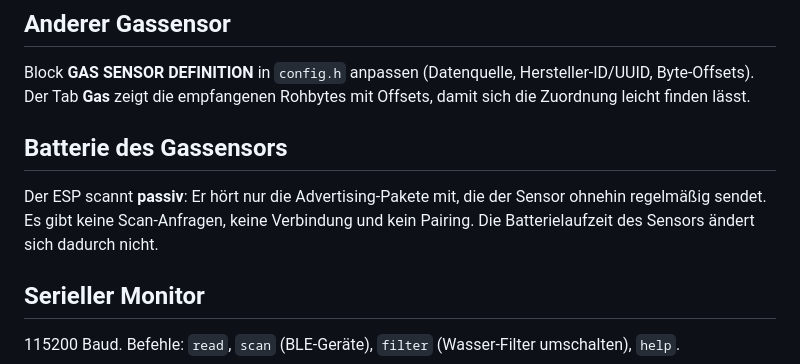
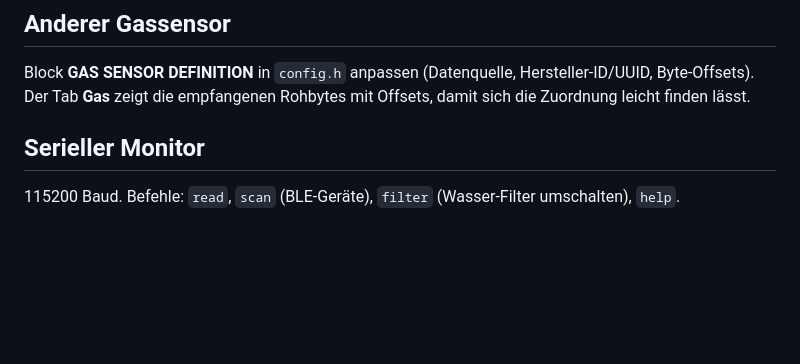
Before and after one commit to hflocki/camper-mqtt, a Markdown page: README.md, the part around the change. Drawn GitHub-style; blank space fills up the shorter version.

```diff
--- a/README.md
+++ b/README.md
@@ -128,9 +128,6 @@ Ein ausgeschalteter Sensor verschwindet von der Live-Seite und aus Home Assistan
 
 Block **GAS SENSOR DEFINITION** in `config.h` anpassen (Datenquelle, Hersteller-ID/UUID, Byte-Offsets). Der Tab **Gas** zeigt die empfangenen Rohbytes mit Offsets, damit sich die Zuordnung leicht finden lässt.
 
-## Batterie des Gassensors
-
-Der ESP scannt **passiv**: Er hört nur die Advertising-Pakete mit, die der Sensor ohnehin regelmäßig sendet. Es gibt keine Scan-Anfragen, keine Verbindung und kein Pairing. Die Batterielaufzeit des Sensors ändert sich dadurch nicht.
 
 ## Serieller Monitor
 
```
